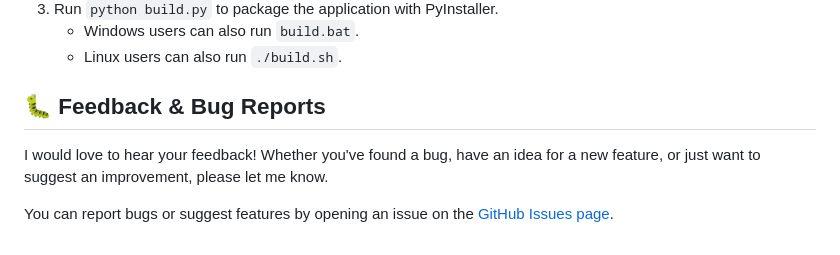
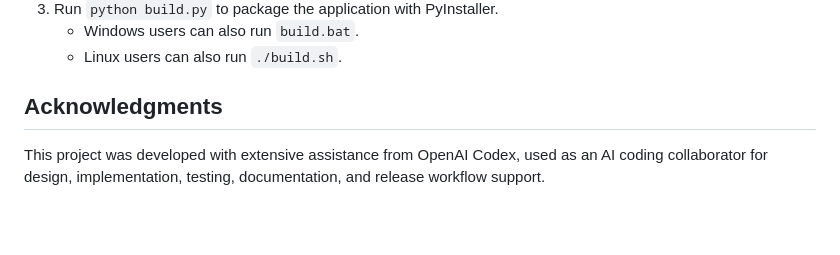
Before and after one commit to rkj/british-legends-client, a Markdown page: README.md, the part around the change. Drawn GitHub-style; blank space fills up the shorter version.

Commit message:
Update README to remove duplicate feedback section and add Codex acknowledgments
Replaces the duplicate feedback section with an acknowledgment of OpenAI Codex assistance.

```diff
--- a/README.md
+++ b/README.md
@@ -61,8 +61,6 @@ We use GitHub Actions to fully automate our builds and code signing, but if you
    - Windows users can also run `build.bat`.
    - Linux users can also run `./build.sh`.
 
-## 🐛 Feedback & Bug Reports
+## Acknowledgments
 
-I would love to hear your feedback! Whether you've found a bug, have an idea for a new feature, or just want to suggest an improvement, please let me know.
-
-You can report bugs or suggest features by opening an issue on the [GitHub Issues page](https://github.com/scottlafond/british-legends-client/issues).
+This project was developed with extensive assistance from OpenAI Codex, used as an AI coding collaborator for design, implementation, testing, documentation, and release workflow support.
```
